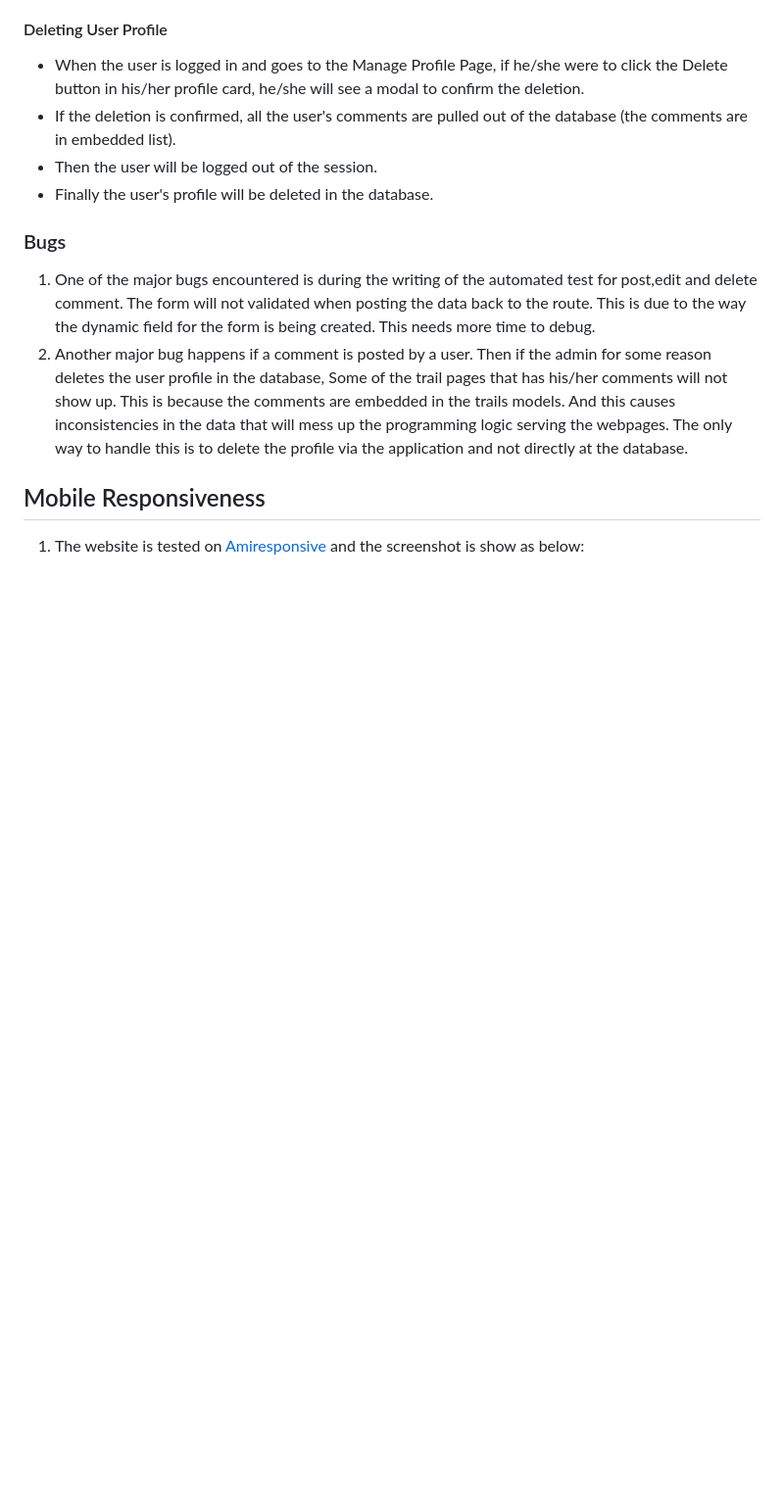
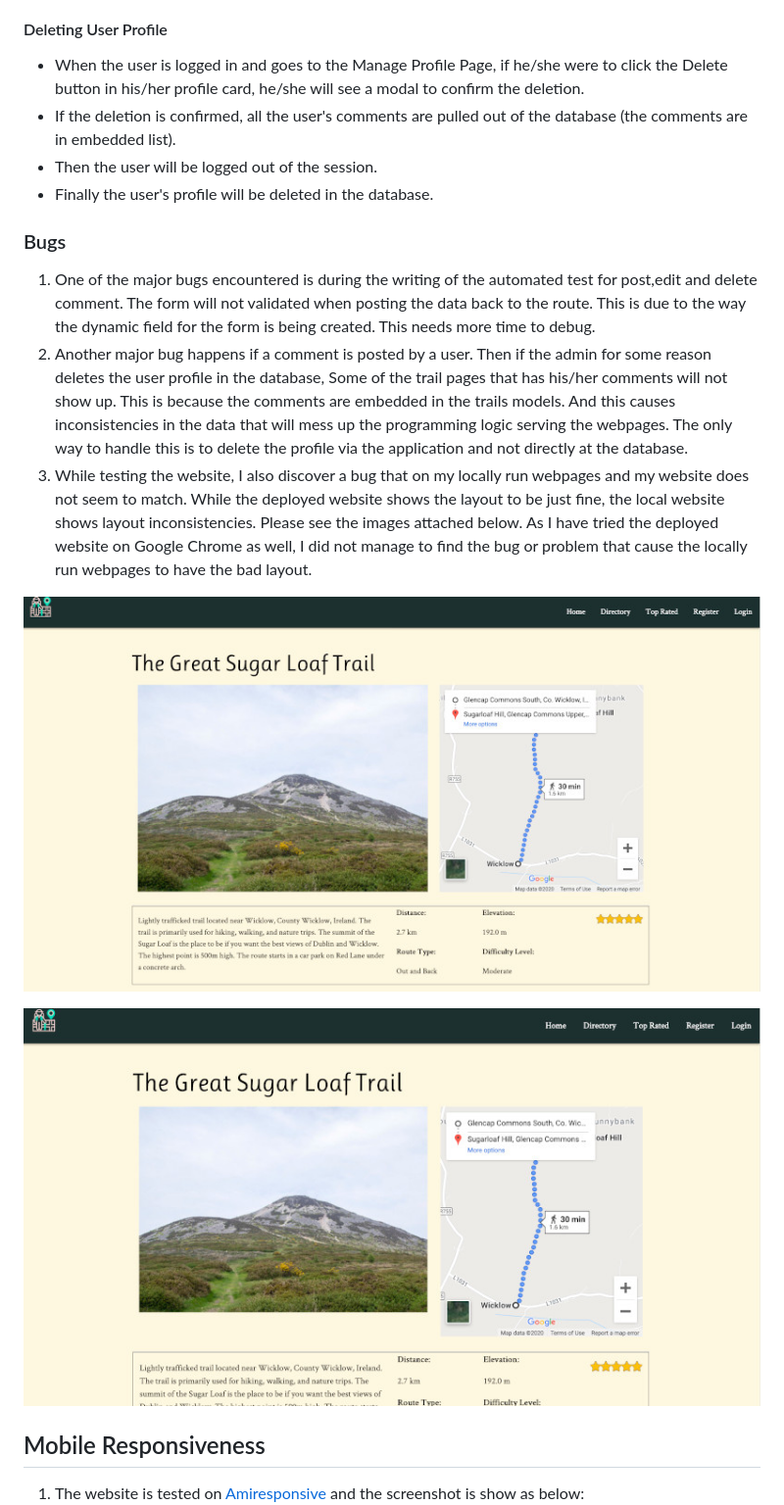
Before and after one commit to Oraclebun/ci-datacentric-project3, a Markdown page: Tests.md, the part around the change. Shown: that part at 98% size. GitHub-like rendering; pictures changed too: static/image/readme_image/DeployedSS.jpg (added), static/image/readme_image/LocalSS.jpg (added); blank space fills up the shorter version.

Commit message:
add final changes to Tests.md writeup, add screenshot photos in image/readme_image

```diff
--- a/Tests.md
+++ b/Tests.md
@@ -144,6 +144,14 @@ when posting the data back to the route. This is due to the way the dynamic fiel
 Some of the trail pages that has his/her comments will not show up. This is because the comments are embedded in the trails models. And this
 causes inconsistencies in the data that will mess up the programming logic serving the webpages. The only way to handle this is to delete
 the profile via the application and not directly at the database.
+3. While testing the website, I also discover a bug that on my locally run webpages and my website does not seem to match. While the deployed
+website shows the layout to be just fine, the local website shows layout inconsistencies. Please see the images attached below.
+As I have tried the deployed website on Google Chrome as well, I did not manage to find the bug or problem that cause the locally run webpages
+to have the bad layout.
+
+![Deployed Screen Shot](https://github.com/Oraclebun/ci-datacentric-project3/blob/master/static/image/readme_image/DeployedSS.jpg)
+
+![Local Screen Shot](https://github.com/Oraclebun/ci-datacentric-project3/blob/master/static/image/readme_image/LocalSS.jpg)
 
 ## Mobile Responsiveness
 1. The website is tested on [Amiresponsive](http://ami.responsivedesign.is/#) and the screenshot is show as below:
```
Also changed, not shown: 1 other file.
